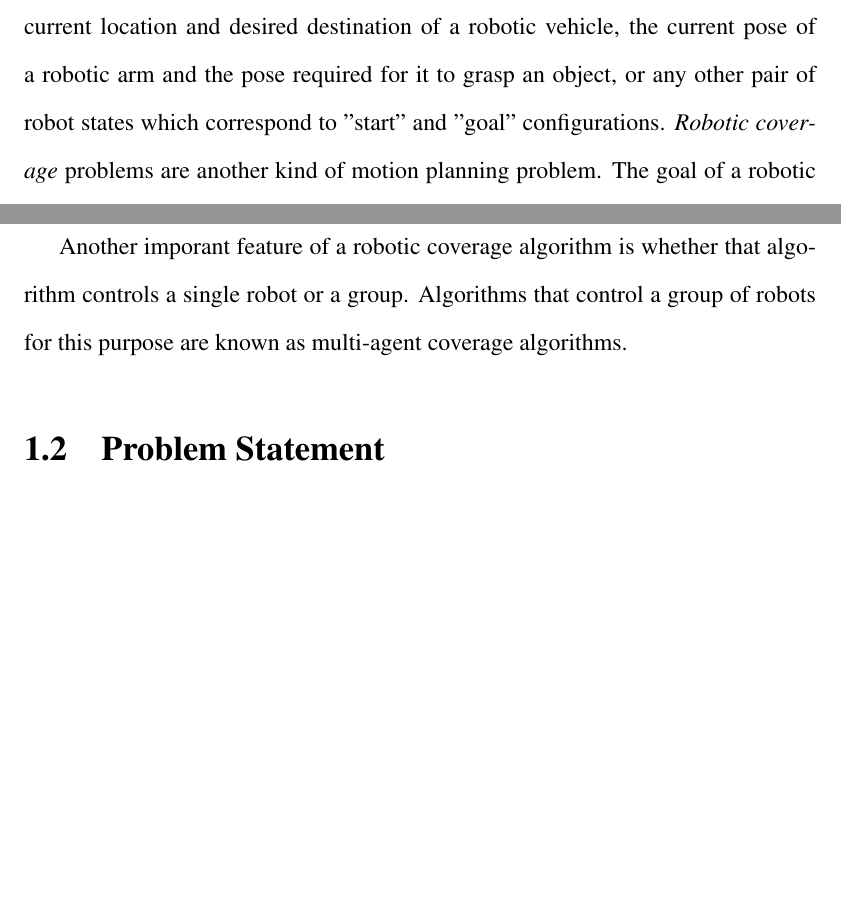
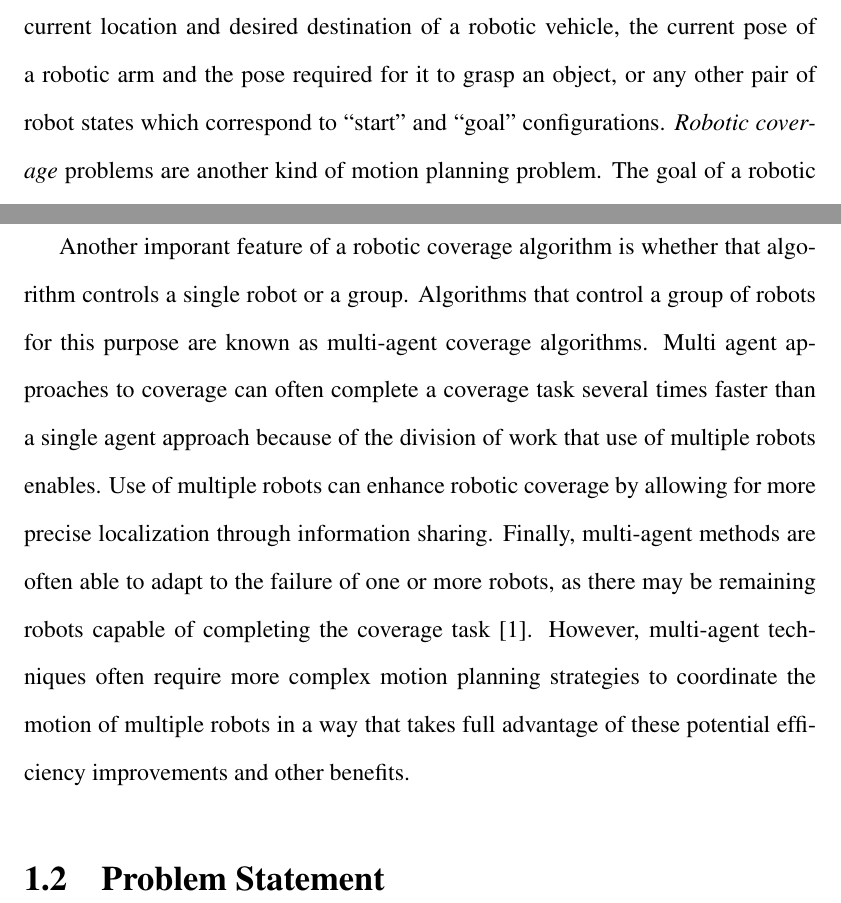
Before and after one commit to Daedalus359/thesis, a LaTeX document (Online_Planning_for_Robotic_Coverage.tex): two parts of pages 6 and 8 of 13, joined at a grey line, cut so that both start at the same text, the shorter picture padded with empty space. Compiled offline with pdfLaTeX.

Commit message:
more writing

```diff
--- a/Online_Planning_for_Robotic_Coverage.tex
+++ b/Online_Planning_for_Robotic_Coverage.tex
@@ -53,7 +53,9 @@ One type of cellular decomposition fits a square grid to the coverage space. Bec
 
 In addition to approximate cellular decomposition, there are also techniques that decompose a coverage space into a more diverse collection of cell shapes. Examples of such shapes include cells of fixed with whose top and bottom boundaries can vary in shape [3], or trapezoidal cells whose parallel sides all run in the same direction [4]. Depending on whether the union of these cells is exactly equal to the coverage space, such techniques are called either \textit{semi-approximate} or \textit{exact} cell decompositions. In the case of trapezoidal cell decomposition, it is possible to combine the trapezoidal cells into a smaller number of large cells, each of which are able to be covered by a simple back-and-forth sweeping motion. This approach is known as a \textit{boustrophedon} decomposition [4].
 
-Another imporant feature of a robotic coverage algorithm is whether that algorithm controls a single robot or a group. Algorithms that control a group of robots for this purpose are known as multi-agent coverage algorithms.
+Another imporant feature of a robotic coverage algorithm is whether that algorithm controls a single robot or a group. Algorithms that control a group of robots for this purpose are known as multi-agent coverage algorithms. Multi agent approaches to coverage can often complete a coverage task several times faster than a single agent approach because of the division of work that use of multiple robots enables. Use of multiple robots can enhance robotic coverage by allowing for more precise localization through information sharing. Finally, multi-agent methods are often able to adapt to the failure of one or more robots, as there may be remaining robots capable of completing the coverage task [1]. However, multi-agent techniques often require more complex motion planning strategies to coordinate the motion of multiple robots in a way that takes full advantage of these potential efficiency improvements and other benefits.
+
+
 
 \section{Problem Statement}
 
```
Also changed, not shown: Online_Planning_for_Robotic_Coverage.pdf, Online_Planning_for_Robotic_Coverage.tex (2 more changed lines), 3 other files.
